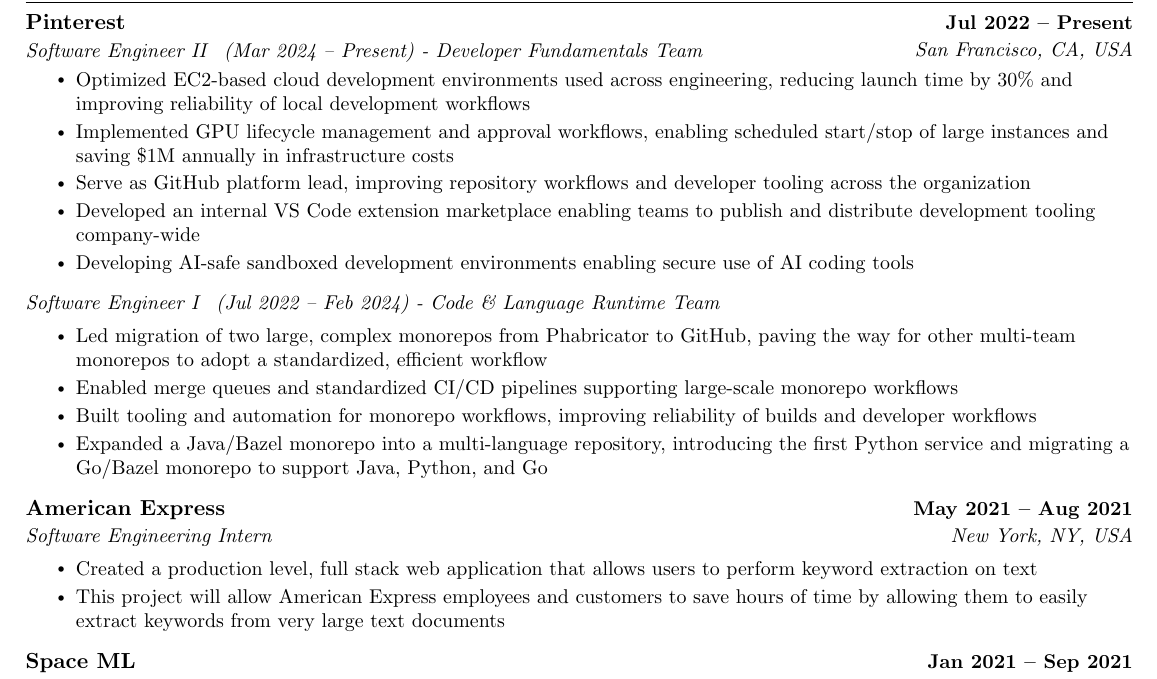
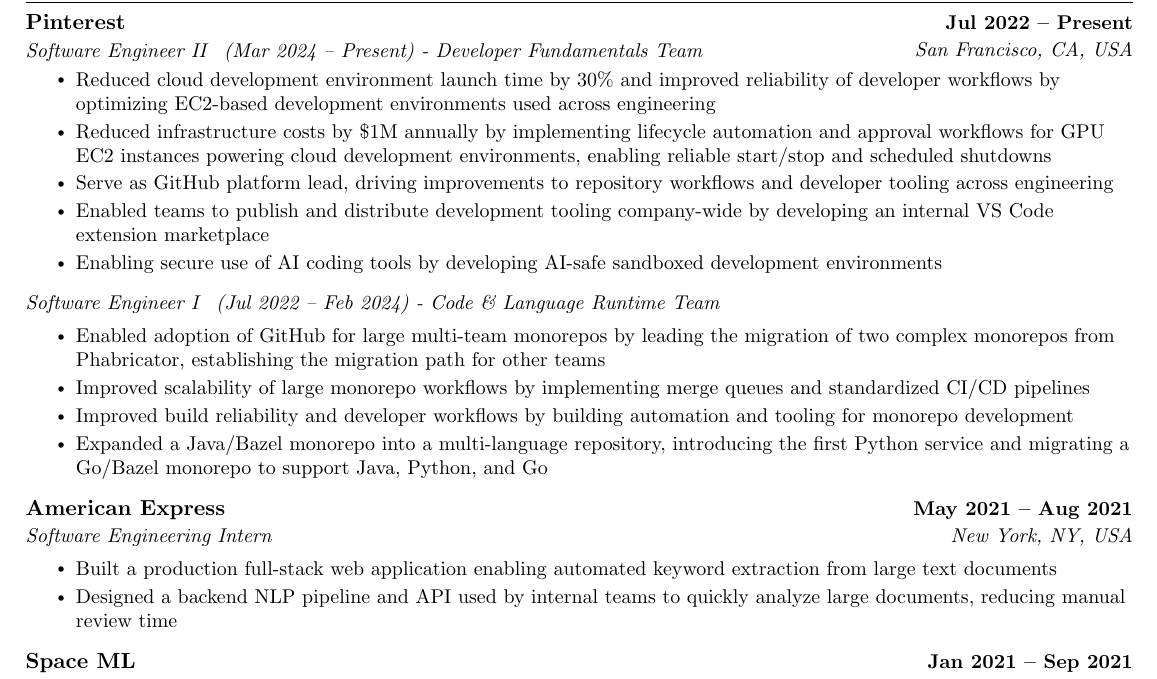
Before and after one commit to nathanhilton/nathanhilton, a LaTeX CV (resume/resume-nathan-hilton.tex, which reads resume/particulars.tex): part of the page, cut so that both start at the same text. Compiled offline with pdfLaTeX.

Commit message:
Nathanhilton/last update for v1 (#30)

```diff
--- a/resume/particulars.tex
+++ b/resume/particulars.tex
@@ -34,11 +34,11 @@
 {San Francisco, USA}
 {
 \jbegin
-    \jitem{Optimized EC2-based cloud development environments used across engineering, reducing launch time by 30\% and improving reliability of local development workflows}
-    \jitem{Implemented GPU lifecycle management and approval workflows, enabling scheduled start/stop of large instances and saving \$1M annually in infrastructure costs}
-    \jitem{Serve as GitHub platform lead, improving repository workflows and developer tooling across the organization}
-    \jitem{Developed an internal VS Code extension marketplace enabling teams to publish and distribute development tooling company-wide}
-    \jitem{Developing AI-safe sandboxed development environments enabling secure use of AI coding tools}
+    \jitem{Reduced cloud development environment launch time by 30\% and improved reliability of developer workflows by optimizing EC2-based development environments used across engineering}
+    \jitem{Reduced infrastructure costs by \$1M annually by implementing lifecycle automation and approval workflows for GPU EC2 instances powering cloud development environments, enabling reliable start/stop and scheduled shutdowns}
+    \jitem{Serve as GitHub platform lead, driving improvements to repository workflows and developer tooling across engineering}
+    \jitem{Enabled teams to publish and distribute development tooling company-wide by developing an internal VS Code extension marketplace}
+    \jitem{Enabling secure use of AI coding tools by developing AI-safe sandboxed development environments}
 \jend
 }
 
@@ -50,9 +50,9 @@
 {San Francisco, USA}
 {
 \jbegin
-    \jitem{Led migration of two large, complex monorepos from Phabricator to GitHub, paving the way for other multi-team monorepos to adopt a standardized, efficient workflow}
-    \jitem{Enabled merge queues and standardized CI/CD pipelines supporting large-scale monorepo workflows}
-    \jitem{Built tooling and automation for monorepo workflows, improving reliability of builds and developer workflows}
+    \jitem{Enabled adoption of GitHub for large multi-team monorepos by leading the migration of two complex monorepos from Phabricator, establishing the migration path for other teams}
+    \jitem{Improved scalability of large monorepo workflows by implementing merge queues and standardized CI/CD pipelines}
+    \jitem{Improved build reliability and developer workflows by building automation and tooling for monorepo development}
     \jitem{Expanded a Java/Bazel monorepo into a multi-language repository, introducing the first Python service and migrating a Go/Bazel monorepo to support Java, Python, and Go}
 \jend
 }
@@ -66,8 +66,8 @@
 {New York, NY, USA}
 {
 \jbegin
-    \jitem{Created a production level, full stack web application that allows users to perform keyword extraction on text}
-    \jitem{This project will allow American Express employees and customers to save hours of time by allowing them to easily extract keywords from very large text documents}
+    \jitem{Built a production full-stack web application enabling automated keyword extraction from large text documents}
+    \jitem{Designed a backend NLP pipeline and API used by internal teams to quickly analyze large documents, reducing manual review time}
 \jend
 }
 
```
Also changed, not shown: 1 other file.
